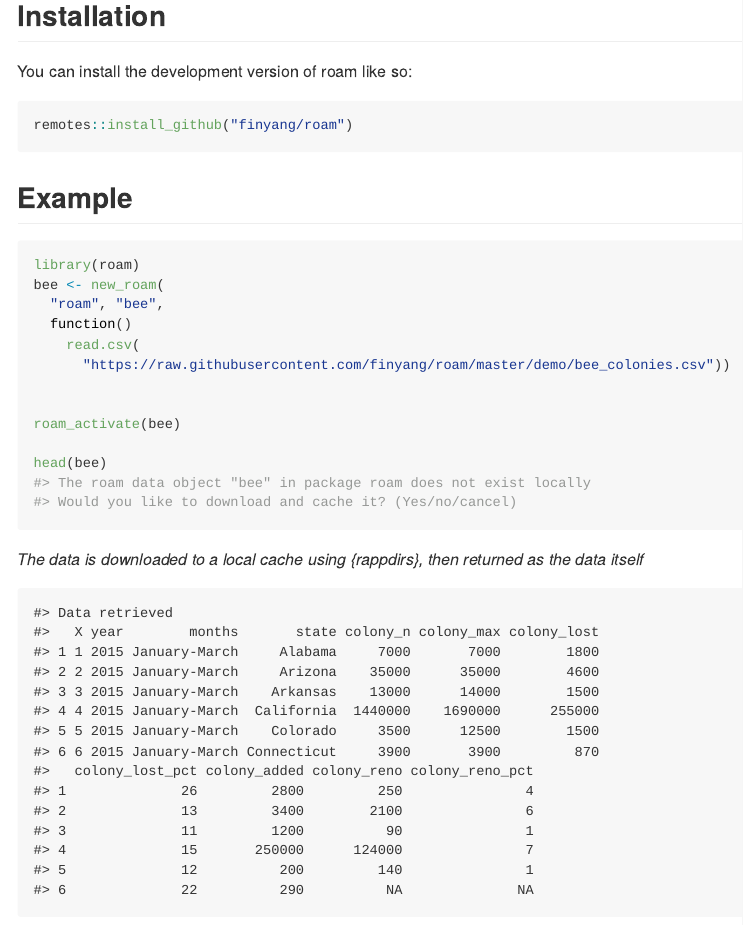
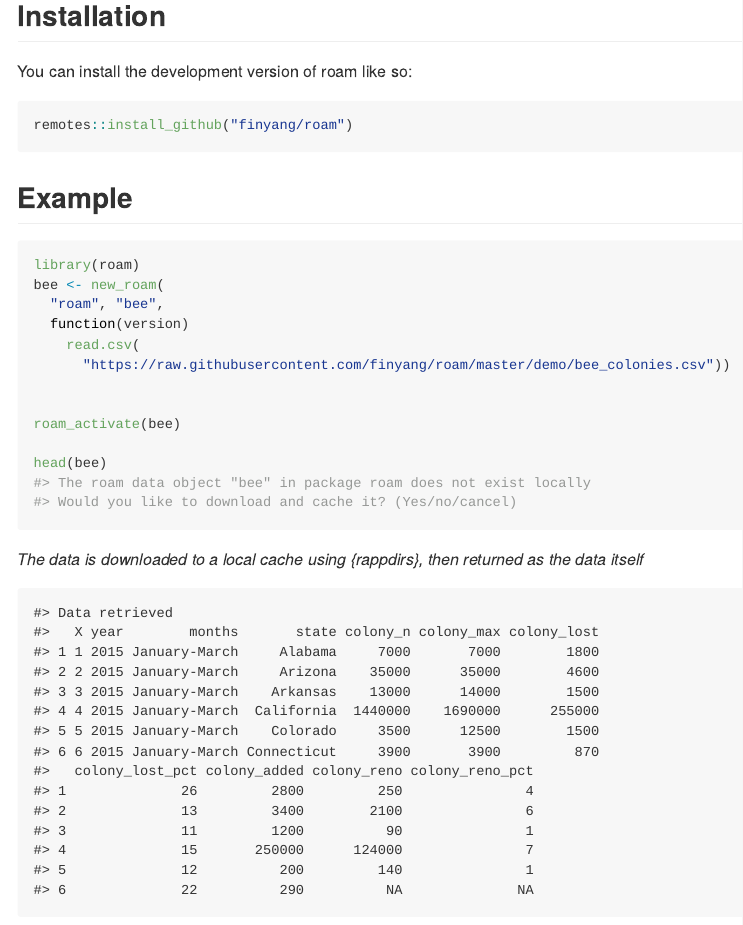
Before and after one commit to FinYang/roam, an R Markdown document (README.Rmd): the page in a window 1100 px wide, from 260 px down. The pictures show the output file README.md that the author committed with the source, drawn offline in the style of GitHub; badge pictures from the web are left out.

Commit message:
Update README to have version arg in obtainer

```diff
--- a/README.Rmd
+++ b/README.Rmd
@@ -41,7 +41,7 @@ remotes::install_github("finyang/roam")
 library(roam)
 bee <- new_roam(
   "roam", "bee",
-  function()
+  function(version)
     read.csv(
       "https://raw.githubusercontent.com/finyang/roam/master/demo/bee_colonies.csv"))
 
@@ -61,7 +61,7 @@ head(bee)
 library(roam)
 bee <- new_roam(
   "roam", "bee",
-  function()
+  function(version)
     read.csv(
       "https://raw.githubusercontent.com/finyang/roam/master/demo/bee_colonies.csv"))
 
```
Also changed, not shown: README.md.
